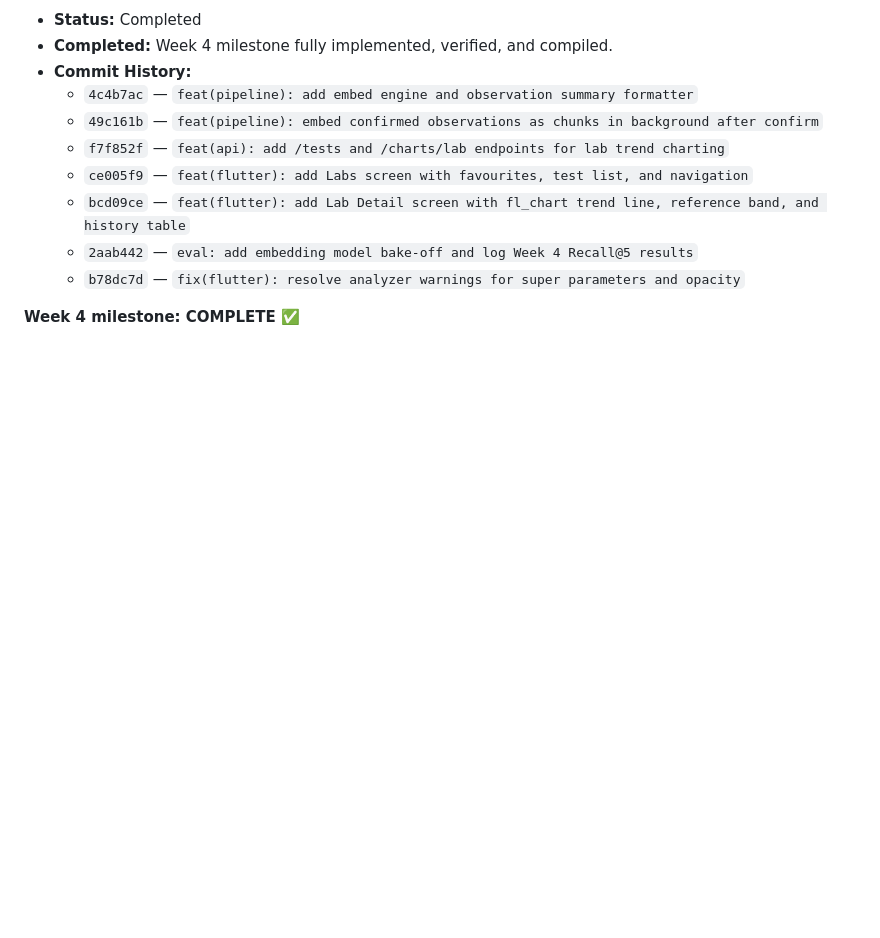
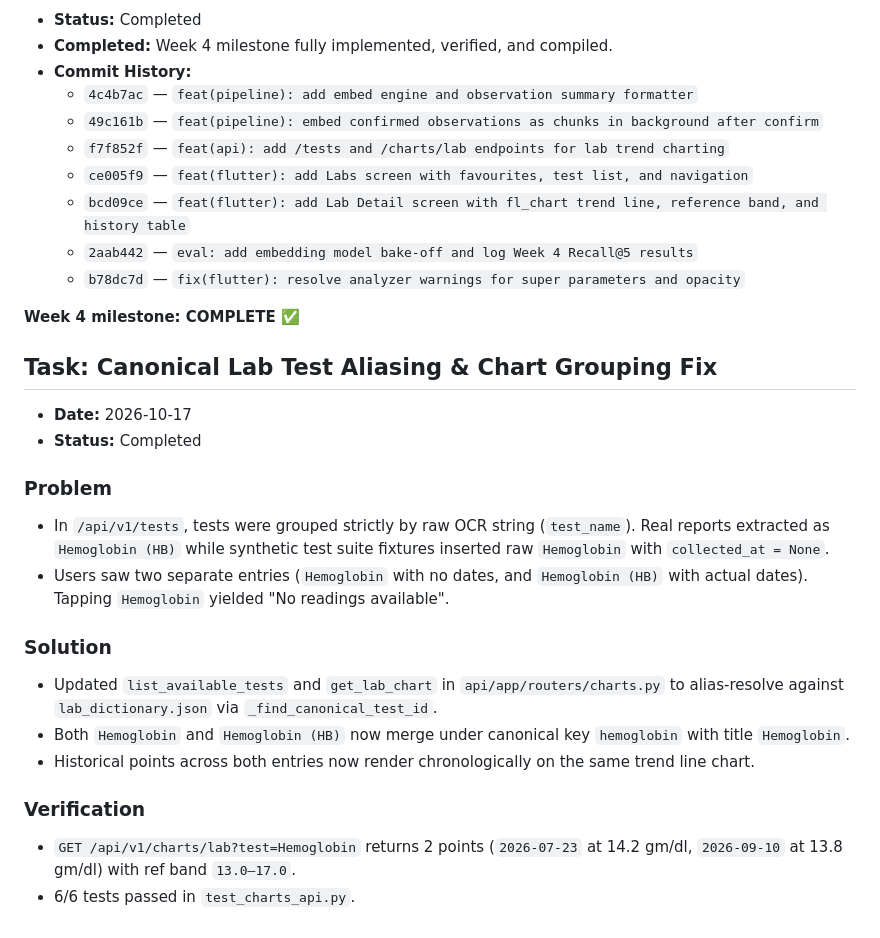
Before and after one commit to chndsh/SwasthyaStats, a Markdown page: progress.md, the part around the change. GitHub-like rendering; blank space fills up the shorter version.

Commit message:
docs: log canonical charts aliasing fix in progress.md

```diff
--- a/progress.md
+++ b/progress.md
@@ -387,3 +387,21 @@ Implement Week 4 deliverables according to `prototype-architecture.md`:
   - `b78dc7d` — `fix(flutter): resolve analyzer warnings for super parameters and opacity`
 
 **Week 4 milestone: COMPLETE ✅**
+
+## Task: Canonical Lab Test Aliasing & Chart Grouping Fix
+
+- **Date:** 2026-10-17
+- **Status:** Completed
+
+### Problem
+- In `/api/v1/tests`, tests were grouped strictly by raw OCR string (`test_name`). Real reports extracted as `Hemoglobin (HB)` while synthetic test suite fixtures inserted raw `Hemoglobin` with `collected_at = None`.
+- Users saw two separate entries (`Hemoglobin` with no dates, and `Hemoglobin (HB)` with actual dates). Tapping `Hemoglobin` yielded "No readings available".
+
+### Solution
+- Updated `list_available_tests` and `get_lab_chart` in `api/app/routers/charts.py` to alias-resolve against `lab_dictionary.json` via `_find_canonical_test_id`.
+- Both `Hemoglobin` and `Hemoglobin (HB)` now merge under canonical key `hemoglobin` with title `Hemoglobin`.
+- Historical points across both entries now render chronologically on the same trend line chart.
+
+### Verification
+- `GET /api/v1/charts/lab?test=Hemoglobin` returns 2 points (`2026-07-23` at 14.2 gm/dl, `2026-09-10` at 13.8 gm/dl) with ref band `13.0–17.0`.
+- 6/6 tests passed in `test_charts_api.py`.
```
